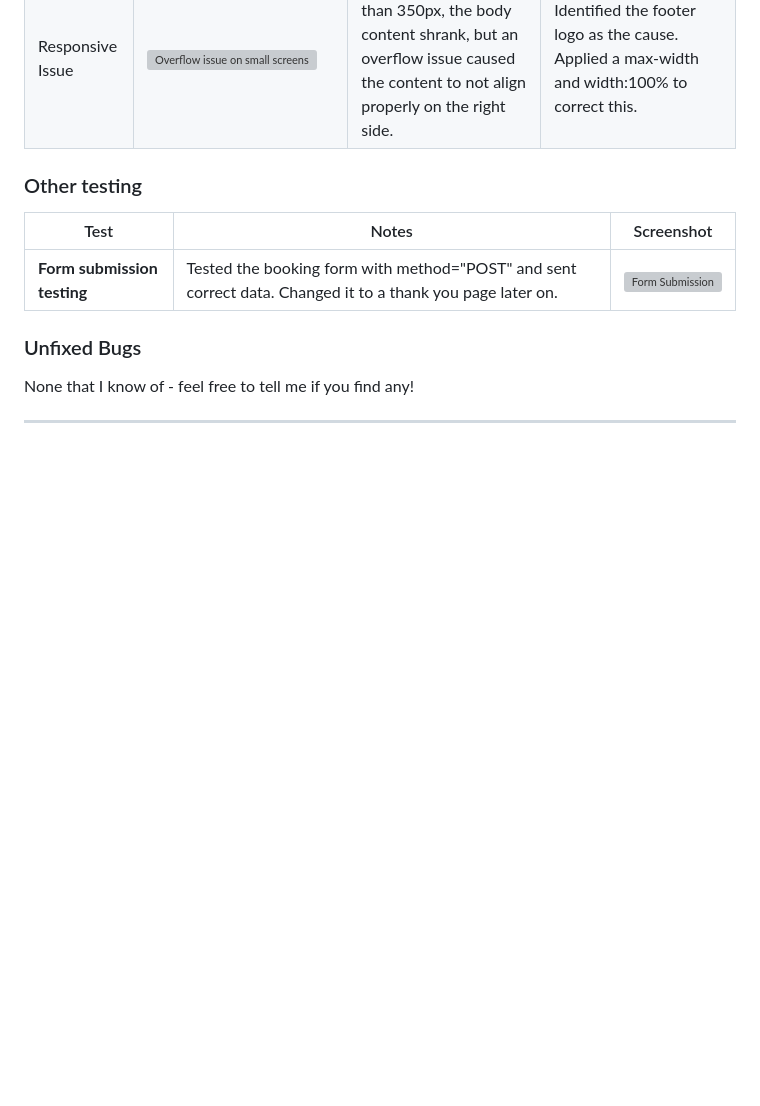
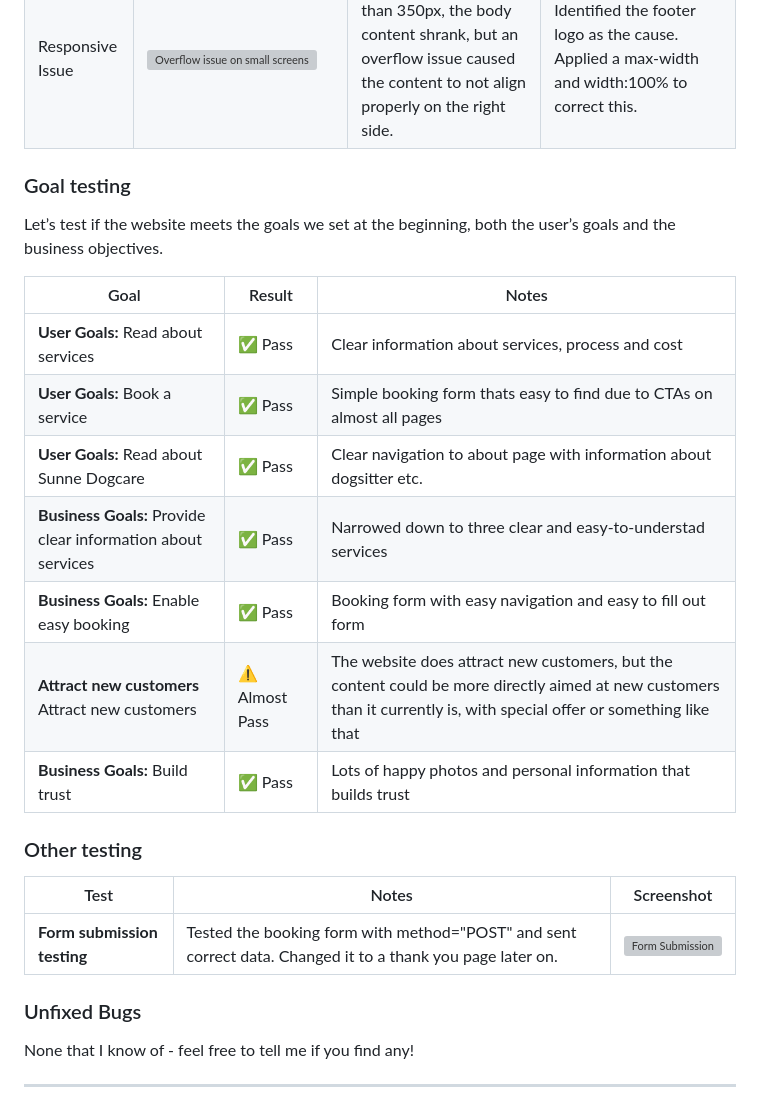
Before and after one commit to fridalannerstrom/dogsitter, a Markdown page: README.md, the part around the change. GitHub-like rendering; blank space fills up the shorter version; grey boxes are pictures that could not be loaded.

Commit message:
doc: User and business goal testing result

```diff
--- a/README.md
+++ b/README.md
@@ -452,6 +452,18 @@ A more detailed description of all bugs encountered during the project can be fo
 | Responsive Issue | ![CTA bugg on small screens](assets/images/documentation/button-bugg.png) | The CTA button was getting cut off on smaller screens, resulting in awkward line breaks and poor user experience. | Reduced the button size and adjusted padding within the CTA box for smaller screens to prevent the cutoff and ensure proper alignment. |
 | Responsive Issue | ![Overflow issue on small screens](assets/images/documentation/footer-bugg.png) | On screens smaller than 350px, the body content shrank, but an overflow issue caused the content to not align properly on the right side. | Identified the footer logo as the cause. Applied a max-width and width:100% to correct this. |
 
+### Goal testing
+Let’s test if the website meets the goals we set at the beginning, both the user’s goals and the business objectives.
+
+| Goal      | Result | Notes |
+| --------- | ------ |------ |
+| **User Goals:** Read about services | ✅ Pass | Clear information about services, process and cost |
+| **User Goals:** Book a service | ✅ Pass | Simple booking form thats easy to find due to CTAs on almost all pages |
+| **User Goals:** Read about Sunne Dogcare | ✅ Pass | Clear navigation to about page with information about dogsitter etc. |
+| **Business Goals:** Provide clear information about services | ✅ Pass | Narrowed down to three clear and easy-to-understad services |
+| **Business Goals:** Enable easy booking | ✅ Pass | Booking form with easy navigation and easy to fill out form |
+| **Attract new customers** Attract new customers | ⚠️ Almost Pass | The website does attract new customers, but the content could be more directly aimed at new customers than it currently is, with special offer or something like that |
+| **Business Goals:** Build trust | ✅ Pass | Lots of happy photos and personal information that builds trust |
 
 ### Other testing
 
```
